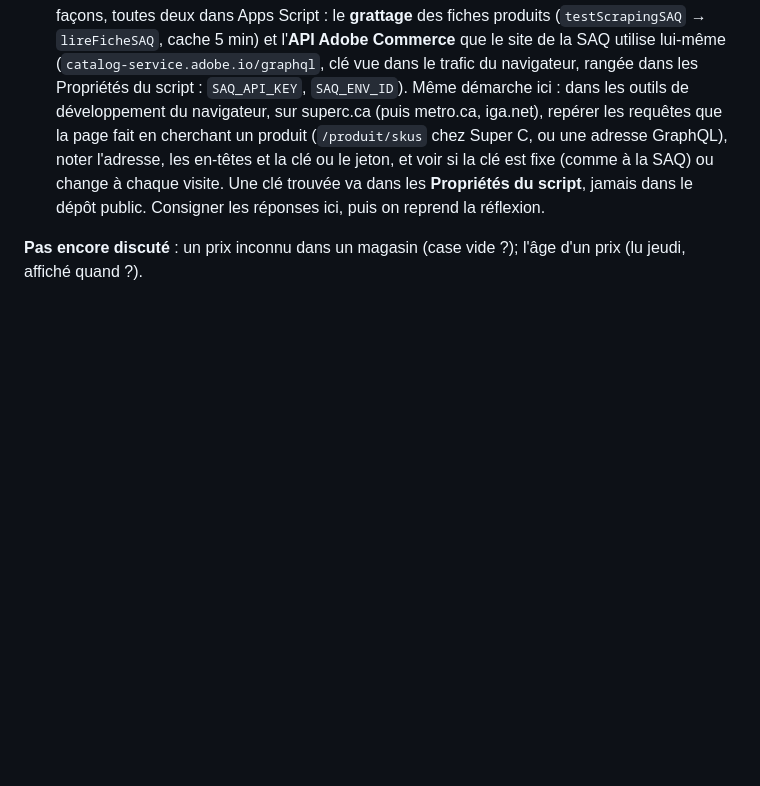
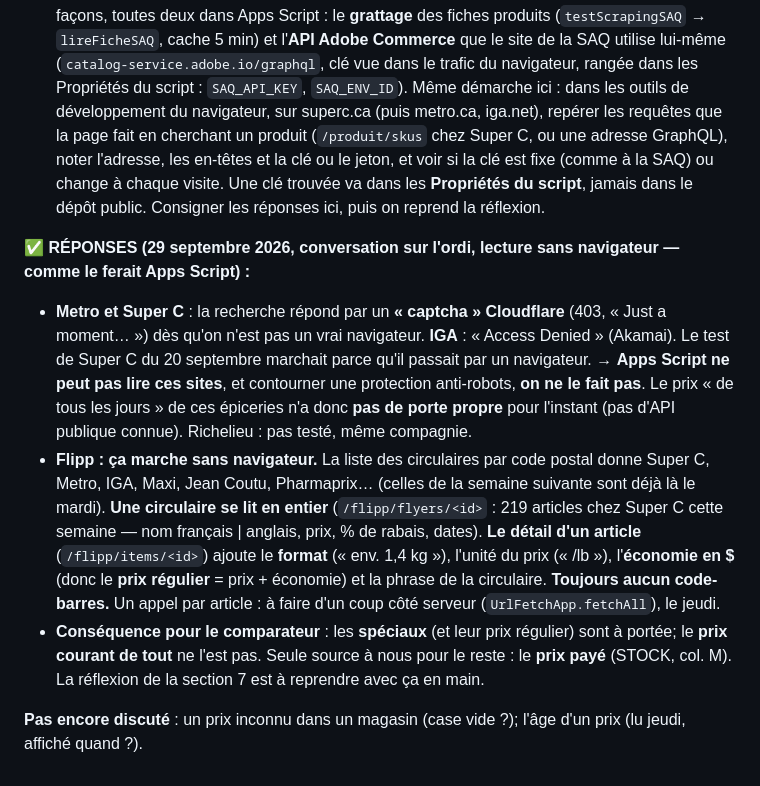
Before and after one commit to ngjcpvino/Reservedesgourmands, a Markdown page: docs/RdG-05-speciaux-2026-09-28.md, the part around the change. Drawn GitHub-style; blank space fills up the shorter version.

Commit message:
Docs : les sites des epiceries lus depuis l'ordi (Flipp oui, Metro/Super C/IGA bloques)
Co-Authored-By: Claude Opus 5.5 <noreply@anthropic.com>

```diff
--- a/docs/RdG-05-speciaux-2026-09-28.md
+++ b/docs/RdG-05-speciaux-2026-09-28.md
@@ -197,5 +197,19 @@ sites : son réseau les bloque).** La conversation sur l'ordi de J-C :
    trouvée va dans les **Propriétés du script**, jamais dans le dépôt public.
 Consigner les réponses ici, puis on reprend la réflexion.
 
+**✅ RÉPONSES (29 septembre 2026, conversation sur l'ordi, lecture sans navigateur — comme le ferait Apps Script) :**
+- **Metro et Super C** : la recherche répond par un **« captcha » Cloudflare** (403, « Just a moment… ») dès qu'on n'est pas un vrai
+  navigateur. **IGA** : « Access Denied » (Akamai). Le test de Super C du 20 septembre marchait parce qu'il passait par un navigateur.
+  → **Apps Script ne peut pas lire ces sites**, et contourner une protection anti-robots, **on ne le fait pas**. Le prix « de tous les
+  jours » de ces épiceries n'a donc **pas de porte propre** pour l'instant (pas d'API publique connue). Richelieu : pas testé, même compagnie.
+- **Flipp : ça marche sans navigateur.** La liste des circulaires par code postal donne Super C, Metro, IGA, Maxi, Jean Coutu,
+  Pharmaprix… (celles de la semaine suivante sont déjà là le mardi). **Une circulaire se lit en entier** (`/flipp/flyers/<id>` :
+  219 articles chez Super C cette semaine — nom français | anglais, prix, % de rabais, dates). **Le détail d'un article**
+  (`/flipp/items/<id>`) ajoute le **format** (« env. 1,4 kg »), l'unité du prix (« /lb »), l'**économie en $** (donc le
+  **prix régulier** = prix + économie) et la phrase de la circulaire. **Toujours aucun code-barres.** Un appel par article : à faire
+  d'un coup côté serveur (`UrlFetchApp.fetchAll`), le jeudi.
+- **Conséquence pour le comparateur** : les **spéciaux** (et leur prix régulier) sont à portée; le **prix courant de tout** ne l'est pas.
+  Seule source à nous pour le reste : le **prix payé** (STOCK, col. M). La réflexion de la section 7 est à reprendre avec ça en main.
+
 **Pas encore discuté** : un prix inconnu dans un magasin (case vide ?);
 l'âge d'un prix (lu jeudi, affiché quand ?).
```
